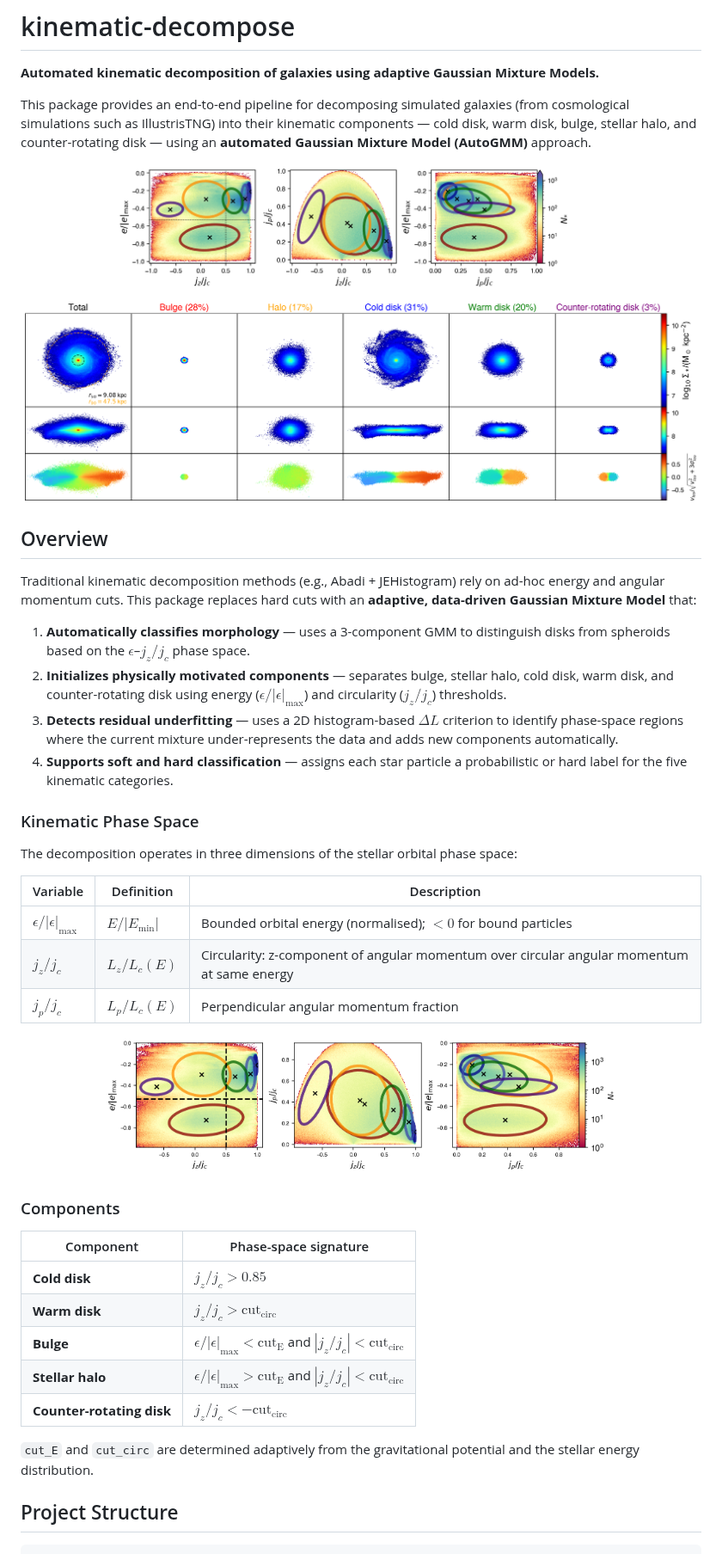
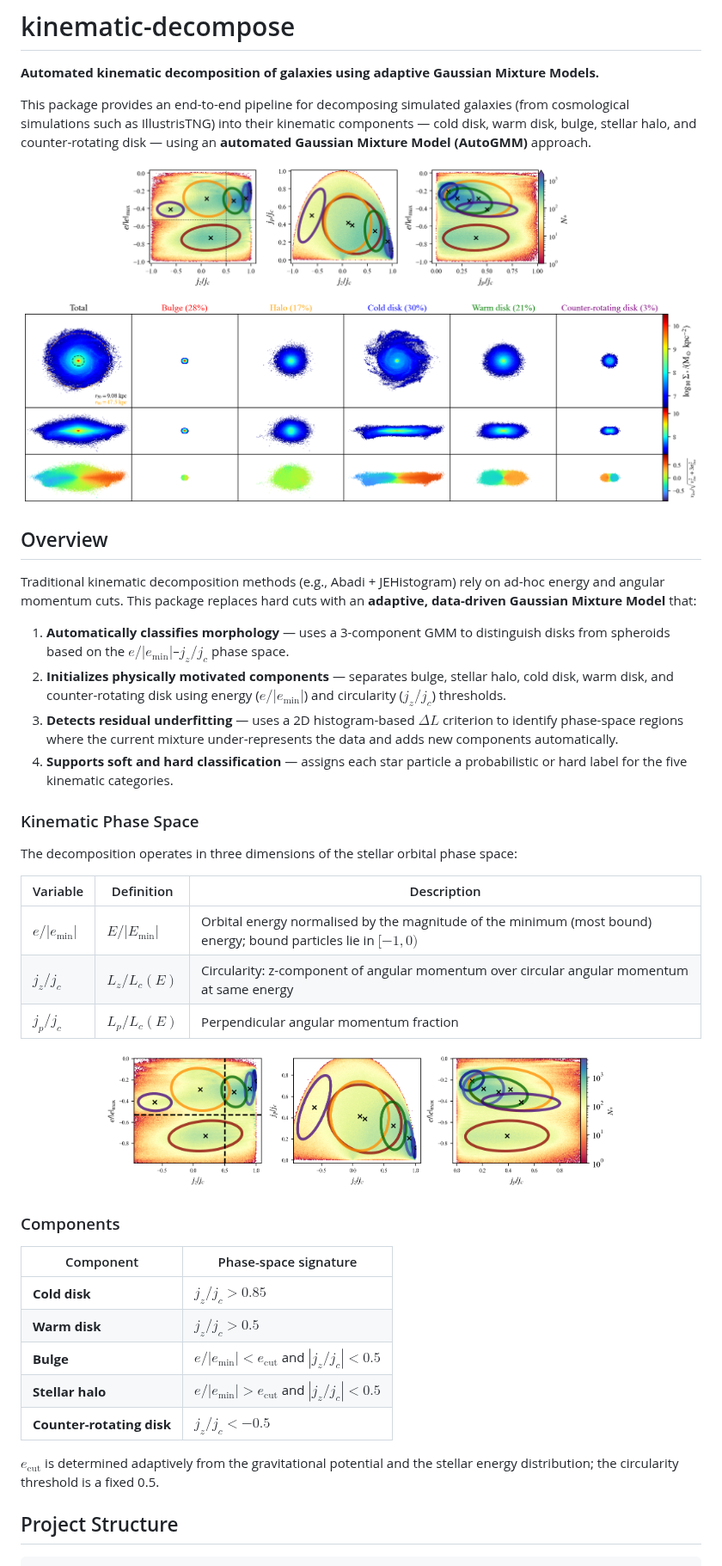
Before and after one commit to quadrup1efish/kinematic-decompose, a Markdown page: README.md, the part around one of its changes. Shown at 86% size. Drawn GitHub-style; pictures changed too: image/example_decomposition.png, image/phase_space_example.png.

```diff
--- a/README.md
+++ b/README.md
@@ -10,8 +10,8 @@ This package provides an end-to-end pipeline for decomposing simulated galaxies
 
 Traditional kinematic decomposition methods (e.g., Abadi + JEHistogram) rely on ad-hoc energy and angular momentum cuts. This package replaces hard cuts with an **adaptive, data-driven Gaussian Mixture Model** that:
 
-1. **Automatically classifies morphology** — uses a 3-component GMM to distinguish disks from spheroids based on the $\epsilon$–$j_z/j_c$ phase space.
-2. **Initializes physically motivated components** — separates bulge, stellar halo, cold disk, warm disk, and counter-rotating disk using energy ($\epsilon/|\epsilon|_{\max}$) and circularity ($j_z/j_c$) thresholds.
+1. **Automatically classifies morphology** — uses a 3-component GMM to distinguish disks from spheroids based on the $e/|e_{\min}|$–$j_z/j_c$ phase space.
+2. **Initializes physically motivated components** — separates bulge, stellar halo, cold disk, warm disk, and counter-rotating disk using energy ($e/|e_{\min}|$) and circularity ($j_z/j_c$) thresholds.
 3. **Detects residual underfitting** — uses a 2D histogram-based $\Delta L$ criterion to identify phase-space regions where the current mixture under-represents the data and adds new components automatically.
 4. **Supports soft and hard classification** — assigns each star particle a probabilistic or hard label for the five kinematic categories.
 
@@ -21,7 +21,7 @@ The decomposition operates in three dimensions of the stellar orbital phase spac
 
 | Variable | Definition | Description |
 |----------|-----------|-------------|
-| $\epsilon/|\epsilon|_{\max}$ | $E/|E_{\min}|$ | Bounded orbital energy (normalised); $< 0$ for bound particles |
+| $e/|e_{\min}|$ | $E / |E_{\min}|$ | Orbital energy normalised by the magnitude of the minimum (most bound) energy; bound particles lie in $[-1, 0)$ |
 | $j_z/j_c$ | $L_z / L_c(E)$ | Circularity: z-component of angular momentum over circular angular momentum at same energy |
 | $j_p/j_c$ | $L_p / L_c(E)$ | Perpendicular angular momentum fraction |
 
@@ -34,12 +34,12 @@ The decomposition operates in three dimensions of the stellar orbital phase spac
 | Component | Phase-space signature |
 |-----------|----------------------|
 | **Cold disk** | $j_z/j_c > 0.85$ |
-| **Warm disk** | $j_z/j_c > \text{cut}_{\mathrm{circ}}$ |
-| **Bulge** | $\epsilon/|\epsilon|_{\max} < \text{cut}_{\mathrm{E}}$ and $|j_z/j_c| < \text{cut}_{\mathrm{circ}}$ |
-| **Stellar halo** | $\epsilon/|\epsilon|_{\max} > \text{cut}_{\mathrm{E}}$ and $|j_z/j_c| < \text{cut}_{\mathrm{circ}}$ |
-| **Counter-rotating disk** | $j_z/j_c < -\text{cut}_{\mathrm{circ}}$ |
+| **Warm disk** | $j_z/j_c > 0.5$ |
+| **Bulge** | $e/|e_{\min}| < e_{\mathrm{cut}}$ and $|j_z/j_c| < 0.5$ |
+| **Stellar halo** | $e/|e_{\min}| > e_{\mathrm{cut}}$ and $|j_z/j_c| < 0.5$ |
+| **Counter-rotating disk** | $j_z/j_c < -0.5$ |
 
-`cut_E` and `cut_circ` are determined adaptively from the gravitational potential and the stellar energy distribution.
+$e_{\mathrm{cut}}$ is determined adaptively from the gravitational potential and the stellar energy distribution; the circularity threshold is a fixed 0.5.
 
 ## Project Structure
 
```
Also changed, not shown: other parts of README.md (+4 -4 lines), README.zh-CN.md (+12 -12 lines), image/scaling_performance.png, 2 other files.
